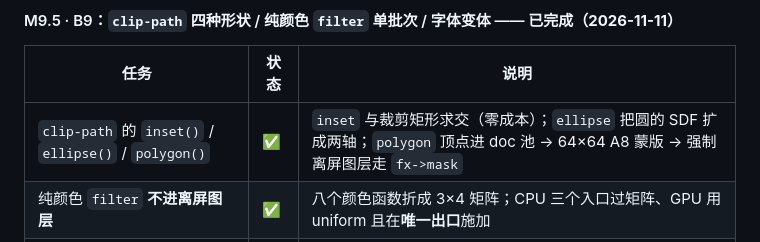
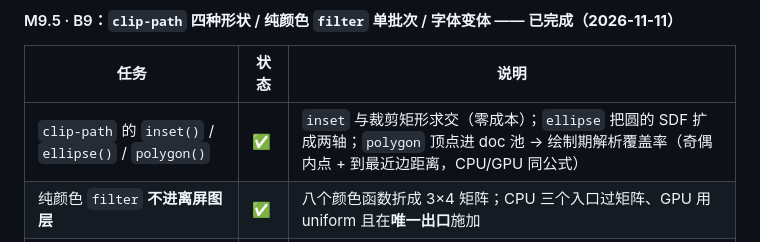
Before and after one commit to xinZh0u/qlgl, a Markdown page: doc/开发规划.md, the part around the change. GitHub-like rendering.

```diff
--- a/doc/开发规划.md
+++ b/doc/开发规划.md
@@ -1670,7 +1670,7 @@ MCU 上没有）；但共享成本涨了 **+3,184 B**（内建整形循环 + 内
 
 | 任务 | 状态 | 说明 |
 |---|---|---|
-| `clip-path` 的 `inset()` / `ellipse()` / `polygon()` | ✅ | `inset` 与裁剪矩形求交（零成本）；`ellipse` 把圆的 SDF 扩成两轴；`polygon` 顶点进 doc 池 → 64×64 A8 蒙版 → 强制离屏图层走 `fx->mask` |
+| `clip-path` 的 `inset()` / `ellipse()` / `polygon()` | ✅ | `inset` 与裁剪矩形求交（零成本）；`ellipse` 把圆的 SDF 扩成两轴；`polygon` 顶点进 doc 池 → 绘制期解析覆盖率（奇偶内点 + 到最近边距离，CPU/GPU 同公式） |
 | 纯颜色 `filter` **不进离屏图层** | ✅ | 八个颜色函数折成 3×4 矩阵；CPU 三个入口过矩阵、GPU 用 uniform 且在**唯一出口**施加 |
 | `font-variant-caps: small-caps` / `-numeric: tabular-nums` | ✅ | HarfBuzz 的 `smcp` / `tnum`；没有整形能力时构建期报错 |
 | L1 小件 | ✅ | `text-align: justify`、阴影 `spread`、椭圆 `border-radius`、`font` 简写、`word-wrap`、`:empty`、`revert`；`::first-line/letter` 明确报错 |
```
Also changed, not shown: doc/tutorial/25_clip_filter.md (+7 -9 lines), doc/img/36-clip-filter.png, 16 other files.
